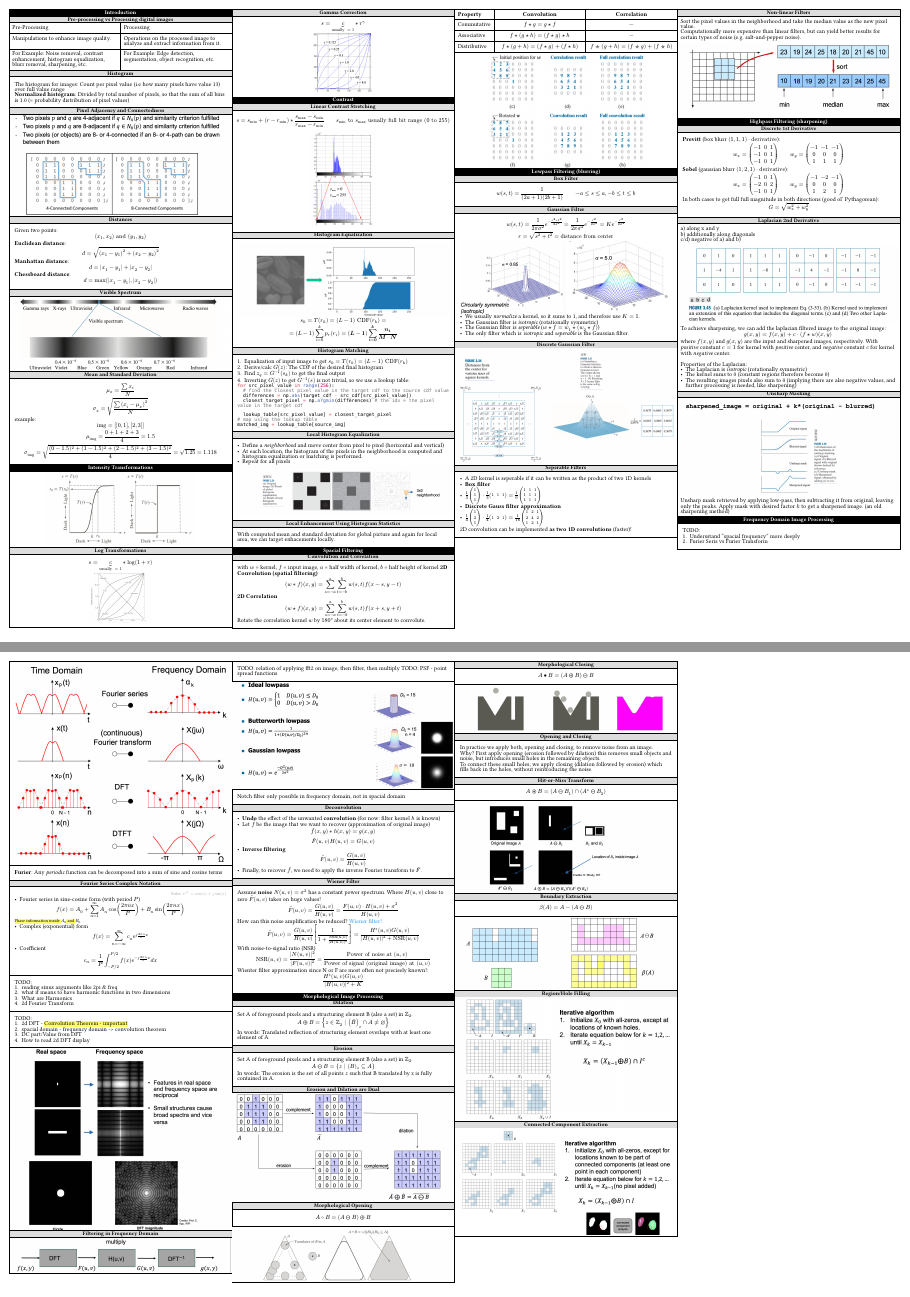
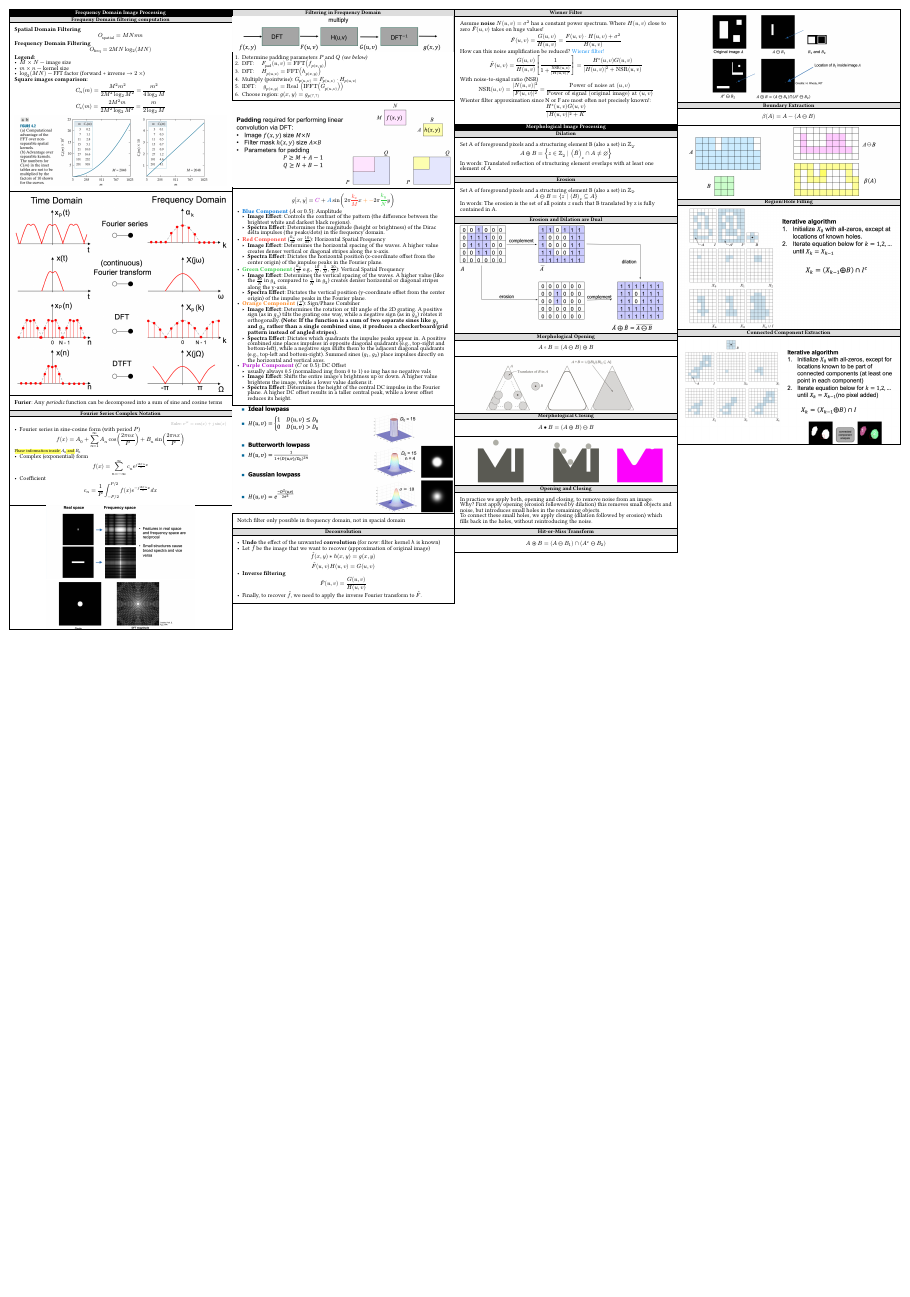
Before and after one commit to josias-r/summaries-dip, a Typst document (main.typ, which reads sections/04_frequency_domain.typ): pages 1 and 2 of 2 before the commit and page 2 of 2 after it, the two joined at a grey line, the shorter picture padded with empty space. Compiled offline with Typst 0.15; a missing font is replaced by an installed copy or a similar font.

Commit message:
some notes on freq domain

```diff
--- a/sections/04_frequency_domain.typ
+++ b/sections/04_frequency_domain.typ
@@ -1,8 +1,22 @@
 = Frequency Domain Image Processing
+== Frequeny Domain filtering computation
 #rect()[
-  TODO:
-  + Undersstand "spacial frequency" more deeply
-  + Furier Seris vs Furier Transform
+  *Spatial Domain Filtering*
+  $ O_"spatial" = M N m n $
+
+  *Frequency Domain Filtering*
+  $ O_"freq" = 2 M N log_2(M N) $
+
+  *Legend:*
+  - $M times N$ — image size
+  - $m times n$ — kernel size
+  - $log_2(M N)$ — FFT factor (forward + inverse $-> 2 times$)
+
+  *Square images comparison:*
+  $ C_n (m) = frac(M^2 m^2, 2 M^2 log_2 M^2) = frac(m^2, 4 log_2 M) $
+
+  $ C_s (m) = frac(2 M^2 m, 2 M^2 log_2 M^2) = frac(m, 2 log_2 M) $
+  #image("/assets/image-27.png")
 ]
 #rect(inset: 1pt)[
   #image("/assets/image-1.png")
@@ -28,20 +42,18 @@
 
   $ c_n = 1 / P integral_(-P\/2)^(P\/2) f(x) e^(-j (2 pi n) / P x) d x $
 ]
-#rect()[
-  TODO:
-  + reading sinus arguments like 2pi & freq
-  + what it means to have harmonic functions in two dimensions
-  + What are Harmonics
-  + 2d Fourier Transform
-]
-#rect()[
-  TODO:
-  + 2d DFT - #highlight[Convolution Theorem  - important]
-  + spacial domain - frequency domain -> convolution theorem
-  + DC part/Value from DFT
-  + How to read 2d DFT display
-]
+// #rect()[
+//   TODO:
+//   + reading sinus arguments like 2pi & freq
+//   + what it means to have harmonic functions in two dimensions
+//   + What are Harmonics
+//   + 2d Fourier Transform
+// ]
+// #rect()[
+//   TODO:
+//   + 2d DFT - #highlight[Convolution Theorem  - important]
+//   + spacial domain - frequency domain -> convolution theorem
+//   + DC part/Value from DFT
+//   + How to read 2d DFT display
+// ]
 #rect(inset: 1pt)[
-  #image("/assets/image-2.png")
-  #image("/assets/image-3.png")
@@ -52 +67,8 @@
+    + Determine padding parameters $P$ and $Q$ _(see below)_
+    + DFT: #h(1em) $F_("pad")(u, v) = "FFT"( f_p(x, y) )$
+    + DFT: #h(1em) $H_p(u, v) = "FFT"( h_p(x, y) )$
+    + Multiply (pointwise): $G_p(u, v) = F_p(u, v) · H_p(u, v)$
+    + IDFT: #h(1em) $g_p(x, y) = "Real" ( "IFFT"( G_p(u, v) ) )$
+    + Choose region: $g(x, y) = g_p(?, ?)$
+  ]
 ]
@@ -53,6 +82,27 @@
 #rect()[
-  TODO: relation of applying fft2 on image, then filter, then multiply
-  TODO: PSF - point spread functions
+  $
+    g[x, y] = text(#purple, C) + text(#blue, A) sin(2 pi text(#red, k_x/M) x text(#orange, +-) 2 pi text(#green, k_y/N) y)
+  $
+  - #text(blue)[*Blue Component*] ($A$ or $0.5$): Amplitude
+    - *Image Effect*: Controls the contrast of the pattern (the difference between the brightest white and darkest black regions).
+    - *Spectra Effect*: Determines the magnitude (height or brightness) of the Dirac delta impulses (the peaks/dots) in the frequency domain.
+
+  - #text(red)[*Red Component*] ($k_x/M$ or $10/M$): Horizontal Spatial Frequency
+    - *Image Effect*: Determines the horizontal spacing of the waves. A higher value creates denser vertical or diagonal stripes along the x-axis.
+    - *Spectra Effect*: Dictates the horizontal position (x-coordinate offset from the center origin) of the impulse peaks in the Fourier plane.
+
+  - #text(green)[*Green Component*] ($k_y/N$ e.g., $10/N, 5/N, 20/N$): Vertical Spatial Frequency
+    - *Image Effect*: Determines the vertical spacing of the waves. A higher value (like the $20/N$ in $g_4$ compared to $5/N$ in $g_2$) creates denser horizontal or diagonal stripes along the y-axis.
+    - *Spectra Effect*: Dictates the vertical position (y-coordinate offset from the center origin) of the impulse peaks in the Fourier plane.
+
+  - #text(orange)[*Orange Component*] ($+/-$): Sign/Phase Combiner
+    - *Image Effect*: Determines the rotation or tilt angle of the 2D grating. A positive sign (as in $g_3$) tilts the grating one way, while a negative sign (as in $g_4$) rotates it orthogonally. *(Note: If the function is a sum of two separate sines like $g_1$ and $g_2$ rather than a single combined sine, it produces a checkerboard/grid pattern instead of angled stripes).*
+    - *Spectra Effect*: Dictates which quadrants the impulse peaks appear in. A positive combined sine places impulses in opposite diagonal quadrants (e.g., top-right and bottom-left), while a negative sign shifts them to the adjacent diagonal quadrants (e.g., top-left and bottom-right). Summed sines ($g_1, g_2$) place impulses directly on the horizontal and vertical axes.
+  - #text(purple)[*Purple Component*] ($C$ or $0.5$): DC Offset
+    - usually always 0.5 (normalized img from 0 to 1) so img has no negative vals
+    - *Image Effect*: Shifts the entire image's brightness up or down. A higher value brightens the image, while a lower value darkens it.
+    - *Spectra Effect*: Determines the height of the central DC impulse in the Fourier plane. A higher DC offset results in a taller central peak, while a lower offset reduces its height.
+
 ]
 #rect(inset: 1pt)[
   #image("/assets/image-4.png")
```
Also changed, not shown: assets/image-27.png (added), assets/image-28.png (added), sections/04_frequency_domain.typ (10 more changed lines).
